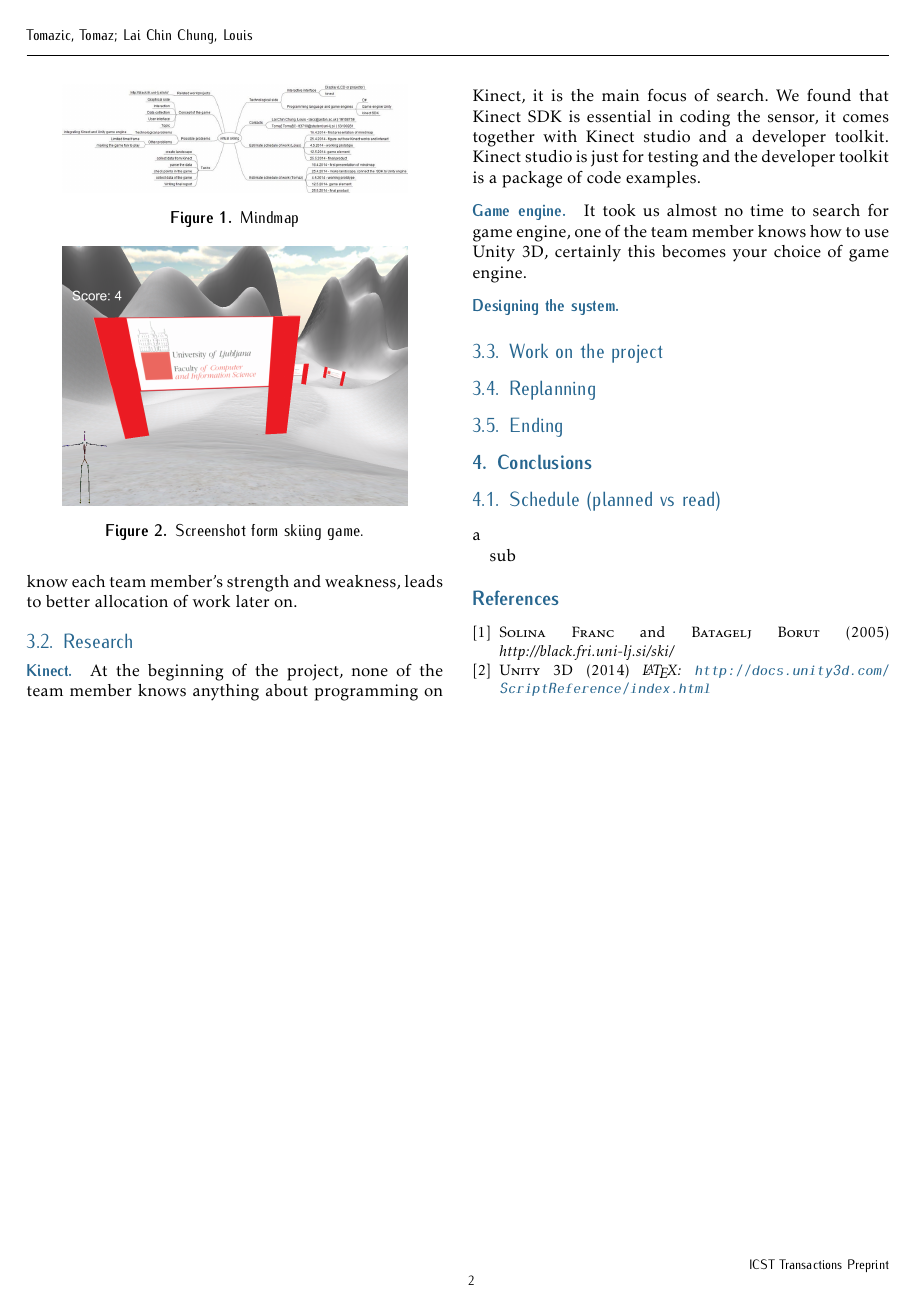
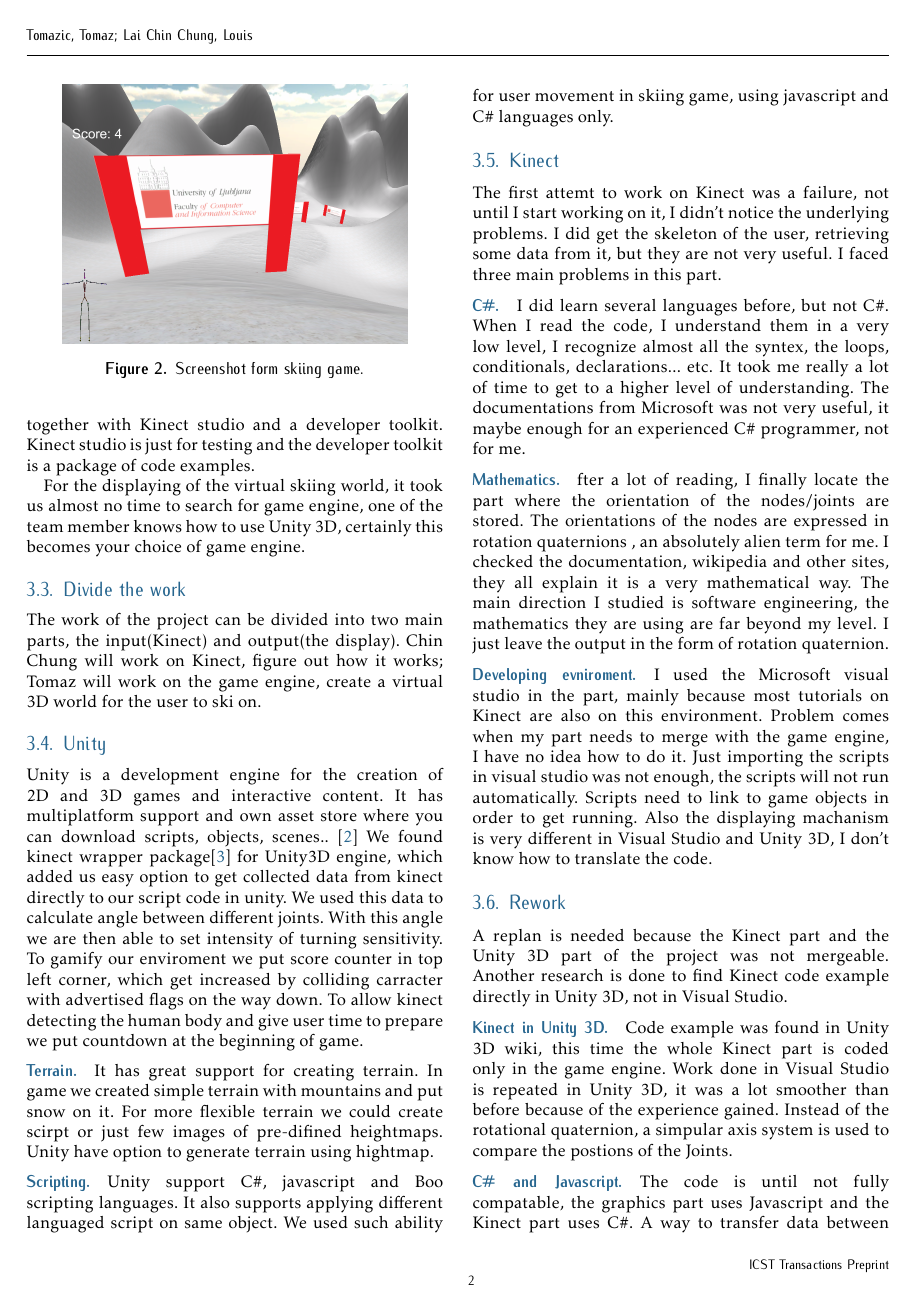
Before and after one commit to dcrystalj/Virtual-Skiing-Article, a LaTeX document (icstdoc.tex): page 2 of 2 before the commit and page 2 of 3 after it. Compiled offline with pdfLaTeX.

```diff
--- a/icstdoc.tex
+++ b/icstdoc.tex
@@ -80,15 +73,16 @@
 \end{figure}
 
 \subsection{Research}
-\subsubsection{Kinect}
 At the beginning of the project, none of the team member knows anything about programming on Kinect, it is the main focus of search. We found that Kinect SDK is essential in coding the sensor, it comes together with Kinect studio and a developer toolkit. Kinect studio is just for testing and the developer toolkit is a package of code examples.
 
-\subsubsection{Game engine}
-It took us almost no time to search for game engine, one of the team member knows how to use Unity 3D, certainly this becomes your choice of game engine.
+For the displaying of the virtual skiing world, it took us almost no time to search for game engine, one of the team member knows how to use Unity 3D, certainly this becomes your choice of game engine.
 
-\subsubsection{Designing the system}
+\subsection{Divide the work}
+The work of the project can be divided into two main parts, the input(Kinect) and output(the display). Chin Chung will work on Kinect, figure out how it works; Tomaz will work on the game engine, create a virtual 3D world for the user to ski on.
 
-\subsection{Work on the project}
+\subsection{Unity}
+Unity is a development engine for the creation of 2D and 3D games and interactive content. It has multiplatform support and own asset store where you can download scripts, objects, scenes.. \cite{UNITY}
+We found kinect wrapper package\cite{MERGE} for Unity3D engine, which added us easy option to get collected data from kinect directly to our script code in unity. We used this data to calculate angle between different joints. With this angle we are then able to set intensity of turning sensitivity. To gamify our enviroment we put score counter in top left corner, which get increased by colliding carracter with advertised flags on the way down. To allow kinect detecting the human body and give user time to prepare we put countdown at the beginning of game.
 
 \begin{figure}
     \centering
@@ -97,23 +91,47 @@
     \label{fig:awesome_image}
 \end{figure}
 
-\subsection{Replanning}
+\subsubsection{Terrain}
+It has great support for creating terrain. In game we created simple terrain with mountains and put snow on it. For more flexible terrain we could create scirpt or just few images of pre-difined heightmaps. Unity have option to generate terrain using hightmap.
 
-\subsection{Ending}
+\subsubsection{Scripting}
+Unity support C\#, javascript and Boo scripting languages. It also supports applying different languaged script on same object. We used such ability for user movement in skiing game, using javascript and C\# languages only.
+
+
+
+
+\subsection{Kinect}
+The first attemt to work on Kinect was a failure, not until I start working on it, I didn't notice the underlying problems. I did get the skeleton of the user, retrieving some data from it, but they are not very useful. I faced three main problems in this part.
+
+\subsubsection{C\#}
+I did learn several languages before, but not C\#. When I read the code, I understand them in a very low level, I recognize almost all the syntex, the loops, conditionals, declarations... etc. It took me really a lot of time to get to a higher level of understanding. The documentations from Microsoft was not very useful, it maybe enough for an experienced C\# programmer, not for me.
+
+\subsubsection{Mathematics}
+fter a lot of reading, I finally locate the part where the orientation of the nodes/joints are stored. The orientations of the nodes are expressed in rotation quaternions , an absolutely alien term for me. I checked the documentation, wikipedia and other sites, they all explain it is a very mathematical way. The main direction I studied is software engineering, the mathematics they are using are far beyond my level. I just leave the output in the form of rotation quaternion.
+
+\subsubsection{Developing evniroment}
+I used the Microsoft visual studio in the part, mainly because most tutorials on Kinect are also on this environment. Problem comes when my part needs to merge with the game engine, I have no idea how to do it. Just importing the scripts in visual studio was not enough, the scripts will not run automatically. Scripts need to link to game objects in order to get running. Also the displaying machanism is very different in Visual Studio and Unity 3D, I don't know how to translate the code.
+
+\subsection{Rework}
+A replan is needed because the Kinect part and the Unity 3D part of the project was not mergeable. Another research is done to find Kinect code example directly in Unity 3D, not in Visual Studio.
+
+\subsubsection{Kinect in Unity 3D}
+Code example was found in Unity 3D wiki, this time the whole Kinect part is coded only in the game engine. Work done in Visual Studio is repeated in Unity 3D, it was a lot smoother than before because of the experience gained. Instead of the rotational quaternion, a simpular axis system is used to compare the postions of the Joints.
+
+\subsubsection{C\# and Javascript}
+The code is until not fully compatable, the graphics part uses Javascript and the Kinect part uses C\#. A way to transfer data between scripts in two langauges is found, and the problem is fully solved.
+
 
 \section{Conclusions}
-
-\subsection{Schedule (planned vs read)}
-a
-
-sub
-
+We were able to make game playable by setting correct parameters such as speed, turning speed, gliding and gravity accelleration. Project has been succesfully finished and requirements has been fullfield.
 
 \begin{thebibliography}{9}
 
 \bibitem{ORIG} \textsc{Solina Franc} and \textsc{Batagelj Borut} (2005) \emph{http://black.fri.uni-lj.si/ski/}
 
-\bibitem{UNITY} \textsc{Unity 3D} (2014) \emph{\LaTeX: \url{http://docs.unity3d.com/ScriptReference/index.html}}
+\bibitem{UNITY} \textsc{Unity 3D} (2014) \emph{\url{http://docs.unity3d.com/ScriptReference/index.html}}
+
+\bibitem{MERGE} \textsc{Microsoft SDK} \emph{\url{http://wiki.etc.cmu.edu/unity3d/index.php/Microsoft_Kinect_-_Microsoft_SDK}}
 
 \end{thebibliography}
 \end{document}
```
Also changed, not shown: icstdoc.pdf, icstdoc.tex (7 more changed lines).
